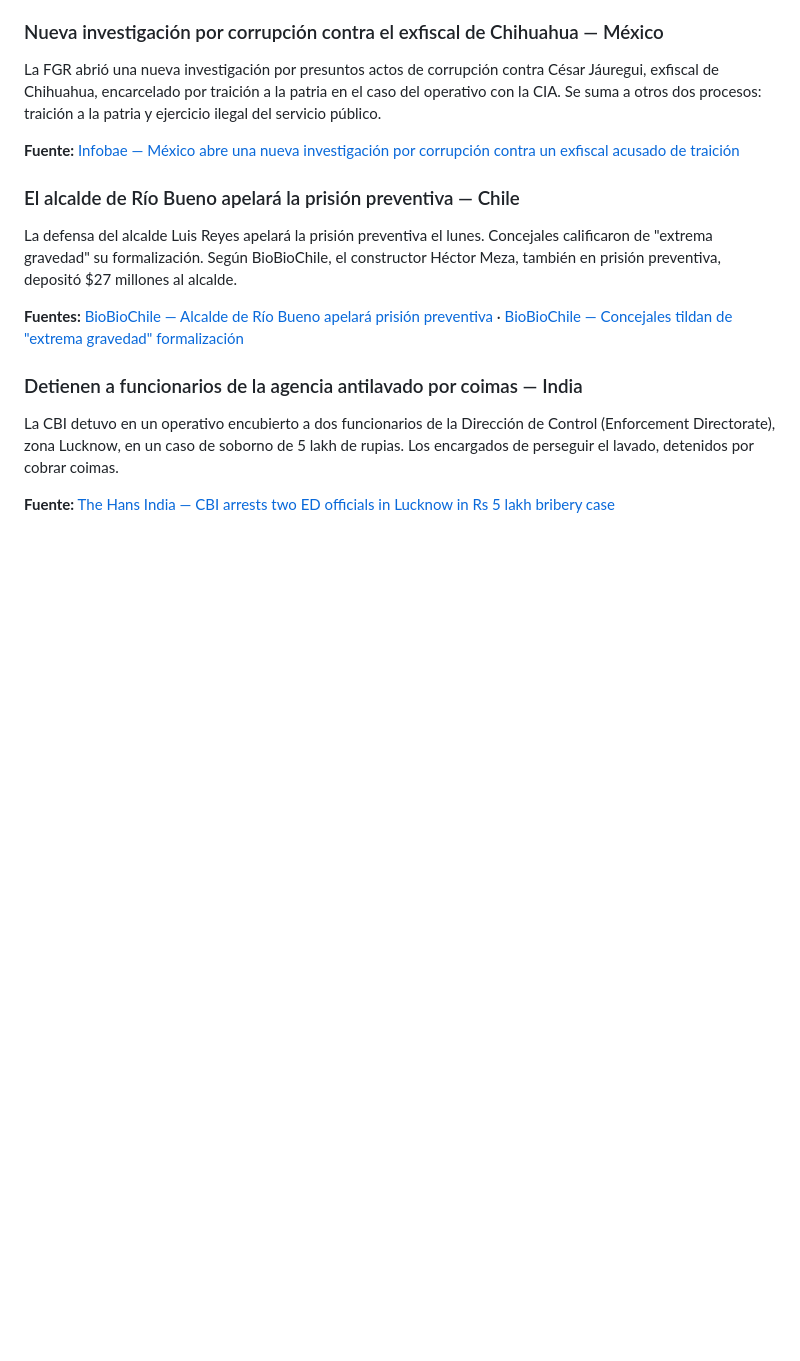
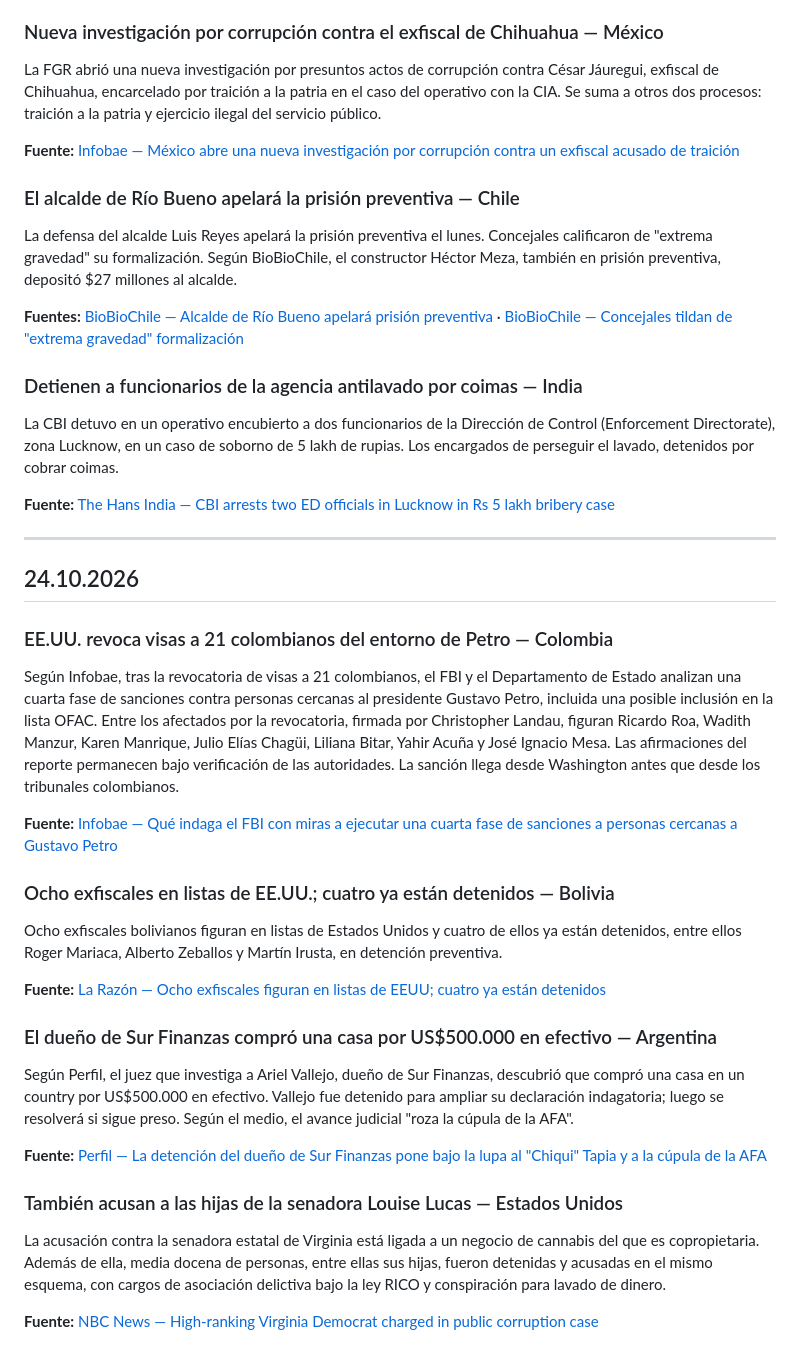
Before and after one commit to pedrosimon12728/elarchivovivo, a Markdown page: NOTAS_DIARIAS.md, the part around the change. Rendered like a GitHub page; blank space fills up the shorter version.

Commit message:
Noticias diarias de corrupción — 24.10.2026
Co-Authored-By: Claude Opus 5.5 <noreply@anthropic.com>
Claude-Session: https://claude.ai/code/session_01TgwjkmdfpHcJUP9EX84kS4

```diff
--- a/NOTAS_DIARIAS.md
+++ b/NOTAS_DIARIAS.md
@@ -413,3 +413,27 @@ La defensa del alcalde Luis Reyes apelará la prisión preventiva el lunes. Conc
 La CBI detuvo en un operativo encubierto a dos funcionarios de la Dirección de Control (Enforcement Directorate), zona Lucknow, en un caso de soborno de 5 lakh de rupias. Los encargados de perseguir el lavado, detenidos por cobrar coimas.
 
 **Fuente:** [The Hans India — CBI arrests two ED officials in Lucknow in Rs 5 lakh bribery case](https://thehansindia.com/news/cities/new-delhi/cbi-arrests-two-ed-officials-in-lucknow-in-rs-5-lakh-bribery-case-1135074)
+
+---
+
+## 24.10.2026
+
+### EE.UU. revoca visas a 21 colombianos del entorno de Petro — Colombia
+Según Infobae, tras la revocatoria de visas a 21 colombianos, el FBI y el Departamento de Estado analizan una cuarta fase de sanciones contra personas cercanas al presidente Gustavo Petro, incluida una posible inclusión en la lista OFAC. Entre los afectados por la revocatoria, firmada por Christopher Landau, figuran Ricardo Roa, Wadith Manzur, Karen Manrique, Julio Elías Chagüi, Liliana Bitar, Yahir Acuña y José Ignacio Mesa. Las afirmaciones del reporte permanecen bajo verificación de las autoridades. La sanción llega desde Washington antes que desde los tribunales colombianos.
+
+**Fuente:** [Infobae — Qué indaga el FBI con miras a ejecutar una cuarta fase de sanciones a personas cercanas a Gustavo Petro](https://www.infobae.com/colombia/2026/10/24/que-indaga-el-fbi-con-miras-a-ejecutar-una-cuarta-fase-de-sanciones-a-personas-cercanas-a-gustavo-petro-tras-revocatoria-de-visas-a-21-colombianos/)
+
+### Ocho exfiscales en listas de EE.UU.; cuatro ya están detenidos — Bolivia
+Ocho exfiscales bolivianos figuran en listas de Estados Unidos y cuatro de ellos ya están detenidos, entre ellos Roger Mariaca, Alberto Zeballos y Martín Irusta, en detención preventiva.
+
+**Fuente:** [La Razón — Ocho exfiscales figuran en listas de EEUU; cuatro ya están detenidos](https://larazon.bo/nacional/2026/10/24/ocho-exfiscales-figuran-en-listas-de-eeuu-cuatro-ya-estan-detenidos/)
+
+### El dueño de Sur Finanzas compró una casa por US$500.000 en efectivo — Argentina
+Según Perfil, el juez que investiga a Ariel Vallejo, dueño de Sur Finanzas, descubrió que compró una casa en un country por US$500.000 en efectivo. Vallejo fue detenido para ampliar su declaración indagatoria; luego se resolverá si sigue preso. Según el medio, el avance judicial "roza la cúpula de la AFA".
+
+**Fuente:** [Perfil — La detención del dueño de Sur Finanzas pone bajo la lupa al "Chiqui" Tapia y a la cúpula de la AFA](https://www.perfil.com/noticias/politica/detuvieron-al-dueno-de-sur-finanzas-un-avance-judicial-que-roza-la-cupula-de-la-afa.phtml)
+
+### También acusan a las hijas de la senadora Louise Lucas — Estados Unidos
+La acusación contra la senadora estatal de Virginia está ligada a un negocio de cannabis del que es copropietaria. Además de ella, media docena de personas, entre ellas sus hijas, fueron detenidas y acusadas en el mismo esquema, con cargos de asociación delictiva bajo la ley RICO y conspiración para lavado de dinero.
+
+**Fuente:** [NBC News — High-ranking Virginia Democrat charged in public corruption case](https://www.nbcnews.com/politics/justice-department/virginia-state-senator-l-louise-lucas-charged-public-corruption-case-d-rcna604870)
```
